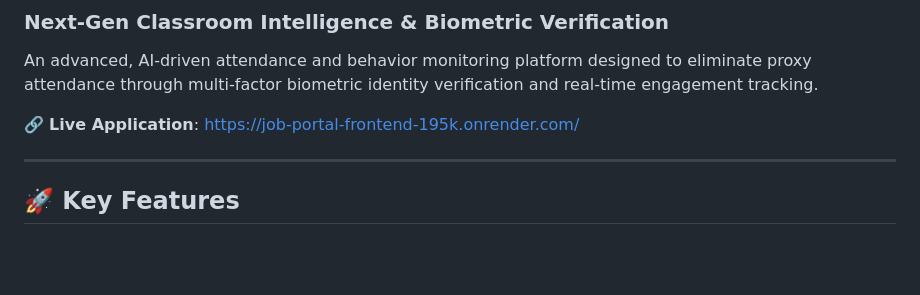
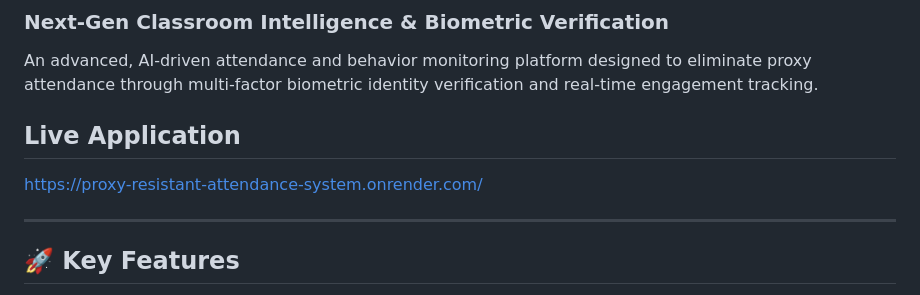
Before and after one commit to bhavanisuresh/Proxy-resistant-attendances-ystem, a Markdown page: README.md, the part around the change. GitHub-like rendering; blank space fills up the shorter version.

```diff
--- a/README.md
+++ b/README.md
@@ -7,7 +7,9 @@
 
 An advanced, AI-driven attendance and behavior monitoring platform designed to eliminate proxy attendance through multi-factor biometric identity verification and real-time engagement tracking.
 
-🔗 **Live Application**: [https://job-portal-frontend-195k.onrender.com/](https://job-portal-frontend-195k.onrender.com/)
+## Live Application
+
+https://proxy-resistant-attendance-system.onrender.com/
 
 ---
 
```
